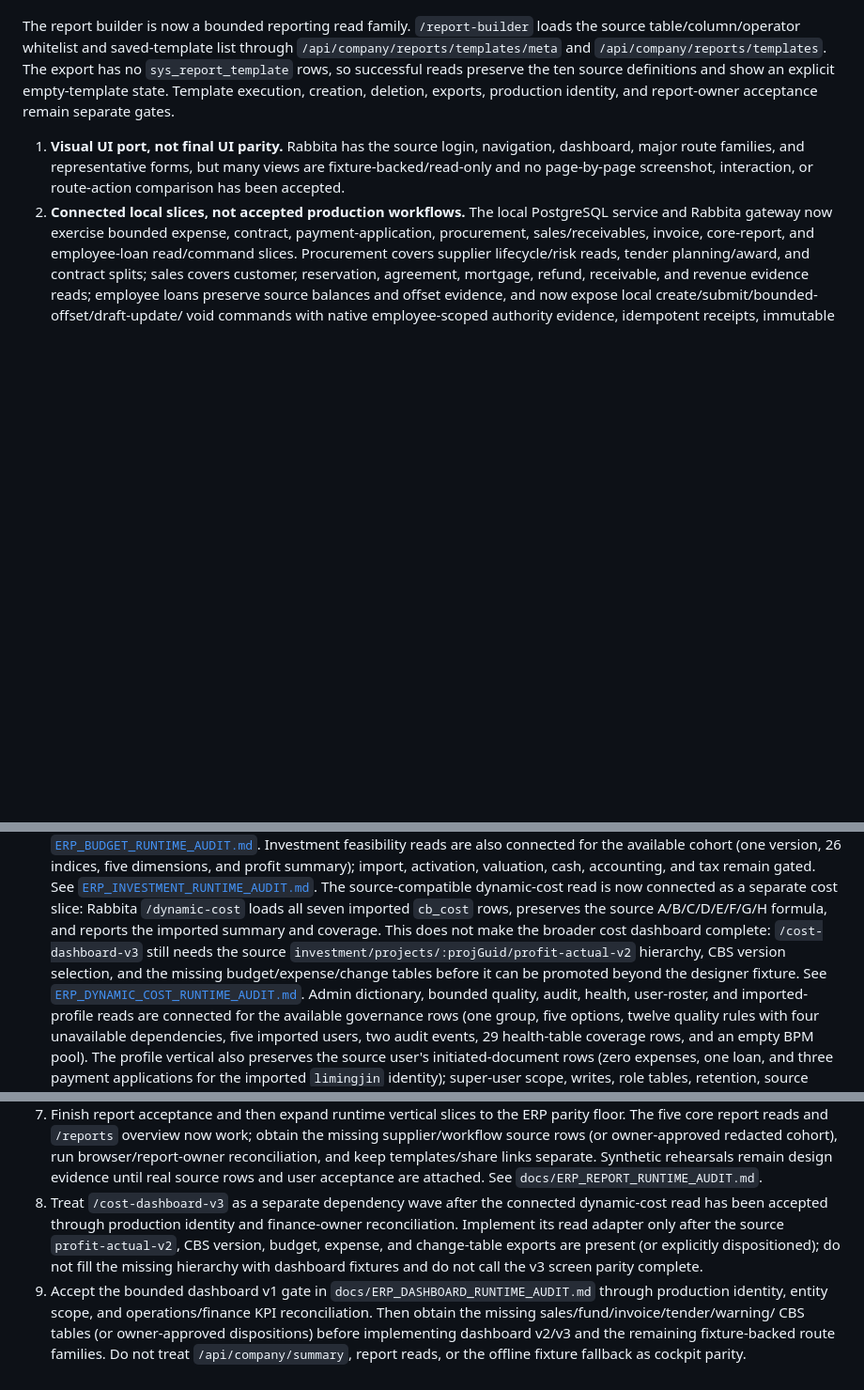
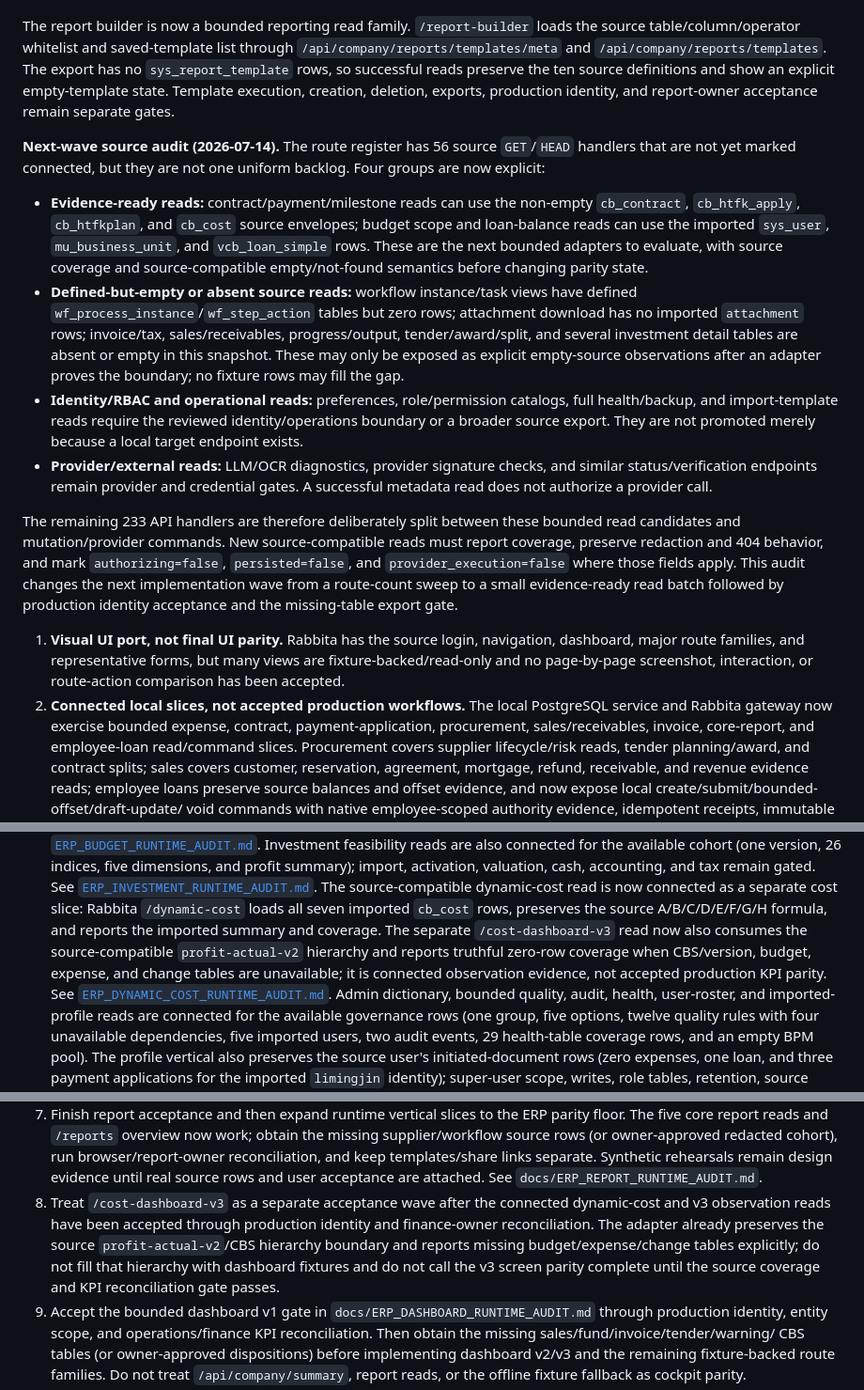
Before and after one commit to vectie/moonproj, a Markdown page: docs/MIGRATION_PLAN.md, 3 parts joined by grey strips. Shown at 94% size. GitHub-like rendering; blank space fills up the shorter version.

Commit message:
Update migration plan from source route audit

```diff
--- a/docs/MIGRATION_PLAN.md
+++ b/docs/MIGRATION_PLAN.md
@@ -438,6 +438,39 @@ definitions and show an explicit empty-template state. Template execution,
 creation, deletion, exports, production identity, and report-owner acceptance
 remain separate gates.
 
+**Next-wave source audit (2026-07-14).** The route register has 56 source
+`GET`/`HEAD` handlers that are not yet marked connected, but they are not one
+uniform backlog. Four groups are now explicit:
+
+* **Evidence-ready reads:** contract/payment/milestone reads can use the
+  non-empty `cb_contract`, `cb_htfk_apply`, `cb_htfkplan`, and `cb_cost` source
+  envelopes; budget scope and loan-balance reads can use the imported
+  `sys_user`, `mu_business_unit`, and `vcb_loan_simple` rows. These are the next
+  bounded adapters to evaluate, with source coverage and source-compatible
+  empty/not-found semantics before changing parity state.
+* **Defined-but-empty or absent source reads:** workflow instance/task views
+  have defined `wf_process_instance`/`wf_step_action` tables but zero rows;
+  attachment download has no imported `attachment` rows; invoice/tax,
+  sales/receivables, progress/output, tender/award/split, and several
+  investment detail tables are absent or empty in this snapshot. These may only
+  be exposed as explicit empty-source observations after an adapter proves the
+  boundary; no fixture rows may fill the gap.
+* **Identity/RBAC and operational reads:** preferences, role/permission
+  catalogs, full health/backup, and import-template reads require the reviewed
+  identity/operations boundary or a broader source export. They are not
+  promoted merely because a local target endpoint exists.
+* **Provider/external reads:** LLM/OCR diagnostics, provider signature checks,
+  and similar status/verification endpoints remain provider and credential
+  gates. A successful metadata read does not authorize a provider call.
+
+The remaining 233 API handlers are therefore deliberately split between these
+bounded read candidates and mutation/provider commands. New source-compatible
+reads must report coverage, preserve redaction and 404 behavior, and mark
+`authorizing=false`, `persisted=false`, and `provider_execution=false` where
+those fields apply. This audit changes the next implementation wave from a
+route-count sweep to a small evidence-ready read batch followed by production
+identity acceptance and the missing-table export gate.
+
 1. **Visual UI port, not final UI parity.** Rabbita has the source login,
    navigation, dashboard, major route families, and representative forms, but
    many views are fixture-backed/read-only and no page-by-page screenshot,
@@ -486,11 +519,11 @@ remain separate gates.
    The source-compatible dynamic-cost read is now connected as a separate
    cost slice: Rabbita `/dynamic-cost` loads all seven imported `cb_cost` rows,
    preserves the source A/B/C/D/E/F/G/H formula, and reports the imported
-   summary and coverage. This does not make the broader cost dashboard
-   complete: `/cost-dashboard-v3` still needs the source
-   `investment/projects/:projGuid/profit-actual-v2` hierarchy, CBS version
-   selection, and the missing budget/expense/change tables before it can be
-   promoted beyond the designer fixture. See
+   summary and coverage. The separate `/cost-dashboard-v3` read now also
+   consumes the source-compatible `profit-actual-v2` hierarchy and reports
+   truthful zero-row coverage when CBS/version, budget, expense, and change
+   tables are unavailable; it is connected observation evidence, not accepted
+   production KPI parity. See
    [`ERP_DYNAMIC_COST_RUNTIME_AUDIT.md`](ERP_DYNAMIC_COST_RUNTIME_AUDIT.md).
    Admin dictionary, bounded quality, audit, health, user-roster, and
    imported-profile reads are connected
@@ -614,12 +656,13 @@ Execute the remainder in this order:
    links separate. Synthetic rehearsals remain design evidence until real
    source rows and user acceptance are attached. See
    `docs/ERP_REPORT_RUNTIME_AUDIT.md`.
-8. Treat `/cost-dashboard-v3` as a separate dependency wave after the
-   connected dynamic-cost read has been accepted through production identity
-   and finance-owner reconciliation. Implement its read adapter only after the source
-   `profit-actual-v2`, CBS version, budget, expense, and change-table exports
-   are present (or explicitly dispositioned); do not fill the missing hierarchy
-   with dashboard fixtures and do not call the v3 screen parity complete.
+8. Treat `/cost-dashboard-v3` as a separate acceptance wave after the
+   connected dynamic-cost and v3 observation reads have been accepted through
+   production identity and finance-owner reconciliation. The adapter already
+   preserves the source `profit-actual-v2`/CBS hierarchy boundary and reports
+   missing budget/expense/change tables explicitly; do not fill that hierarchy
+   with dashboard fixtures and do not call the v3 screen parity complete until
+   the source coverage and KPI reconciliation gate passes.
 9. Accept the bounded dashboard v1 gate in
    `docs/ERP_DASHBOARD_RUNTIME_AUDIT.md`
    through production identity, entity scope, and operations/finance KPI
```
Also changed, not shown: other parts of docs/MIGRATION_PLAN.md (+11 -2 lines).
